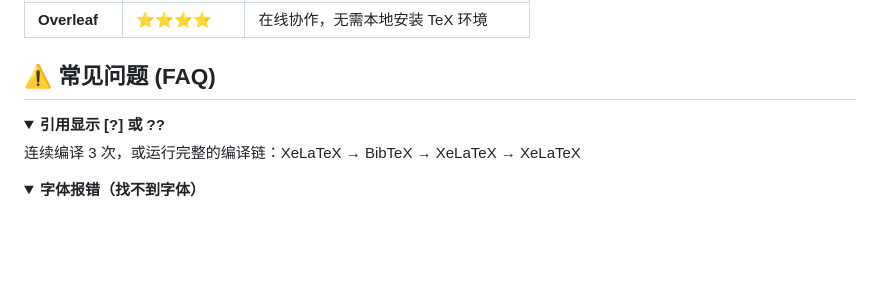
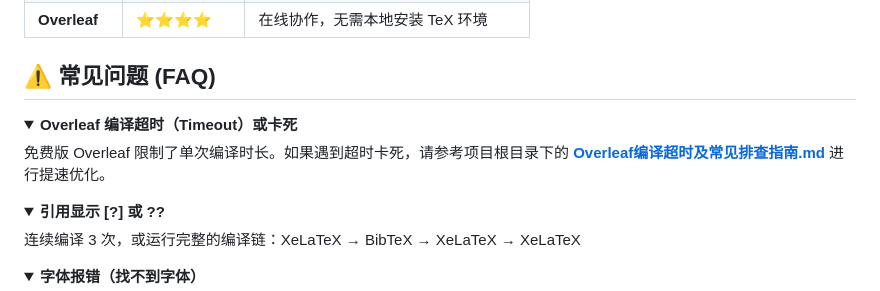
Before and after one commit to richard-xiang1001/cumtb-thesis, a Markdown page: README.md, the part around the change. Rendered like a GitHub page; folded sections open; blank space fills up the shorter version.

Commit message:
docs: 添加 Overleaf 编译超时排查与解决指南

```diff
--- a/README.md
+++ b/README.md
@@ -129,6 +129,11 @@ xelatex main.tex
 ## ⚠️ 常见问题 (FAQ)
 
 <details>
+<summary><b>Overleaf 编译超时（Timeout）或卡死</b></summary>
+免费版 Overleaf 限制了单次编译时长。如果遇到超时卡死，请参考项目根目录下的 <b><a href="./Overleaf编译超时及常见排查指南.md">Overleaf编译超时及常见排查指南.md</a></b> 进行提速优化。
+</details>
+
+<details>
 <summary><b>引用显示 [?] 或 ??</b></summary>
 连续编译 3 次，或运行完整的编译链：XeLaTeX → BibTeX → XeLaTeX → XeLaTeX
 </details>
```
Also changed, not shown: Overleaf编译超时及常见排查指南.md (added, +107 -0 lines).
